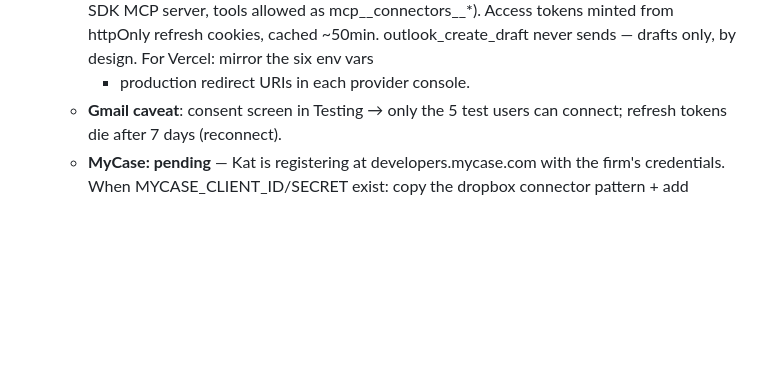
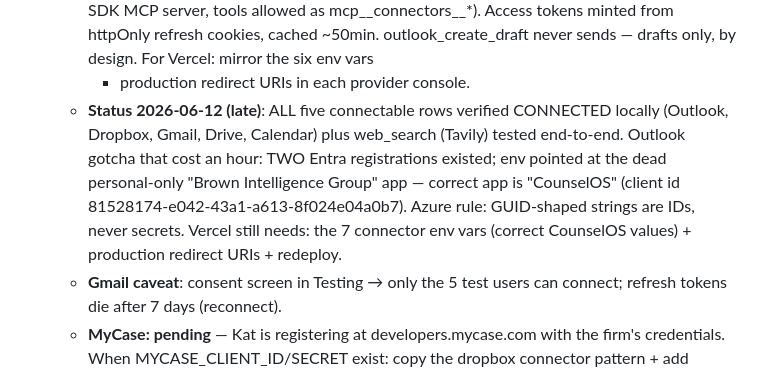
Before and after one commit to 1n1h/Kat-Ai-Agents, a Markdown page: HANDOFF.md, the part around the change. Drawn GitHub-style; blank space fills up the shorter version.

Commit message:
Handoff: all connectors verified locally; CounselOS app id note
Co-Authored-By: Claude Fable 5 <noreply@anthropic.com>

```diff
--- a/HANDOFF.md
+++ b/HANDOFF.md
@@ -75,6 +75,15 @@ Firm-pivot TODO:
     httpOnly refresh cookies, cached ~50min. outlook_create_draft never
     sends — drafts only, by design. For Vercel: mirror the six env vars
     + production redirect URIs in each provider console.
+  - **Status 2026-06-12 (late)**: ALL five connectable rows verified
+    CONNECTED locally (Outlook, Dropbox, Gmail, Drive, Calendar) plus
+    web_search (Tavily) tested end-to-end. Outlook gotcha that cost an
+    hour: TWO Entra registrations existed; env pointed at the dead
+    personal-only "Brown Intelligence Group" app — correct app is
+    "CounselOS" (client id 81528174-e042-43a1-a613-8f024e04a0b7).
+    Azure rule: GUID-shaped strings are IDs, never secrets.
+    Vercel still needs: the 7 connector env vars (correct CounselOS
+    values) + production redirect URIs + redeploy.
   - **Gmail caveat**: consent screen in Testing → only the 5 test users
     can connect; refresh tokens die after 7 days (reconnect).
   - **MyCase: pending** — Kat is registering at developers.mycase.com
```
